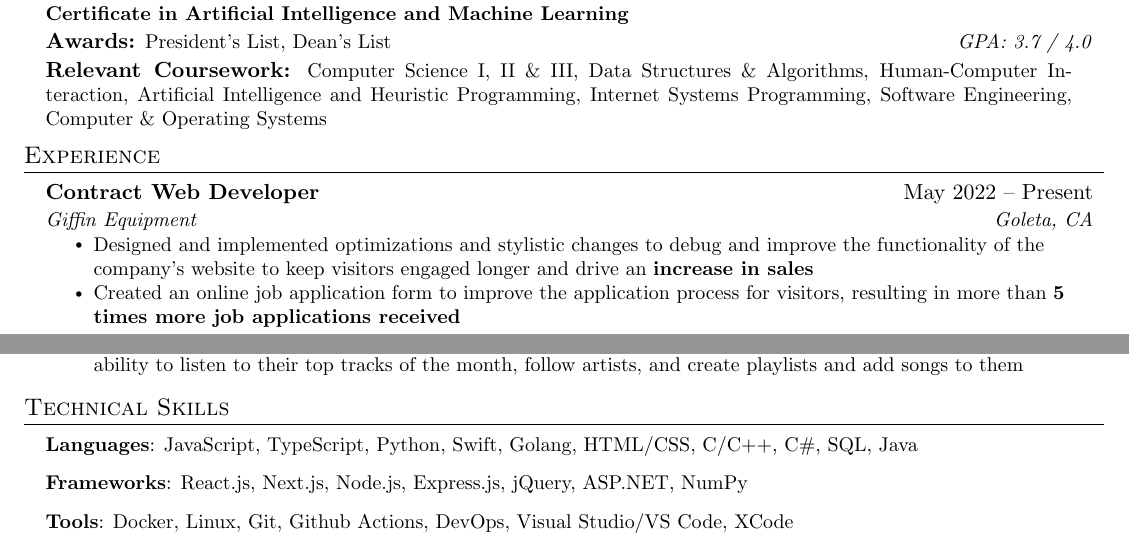
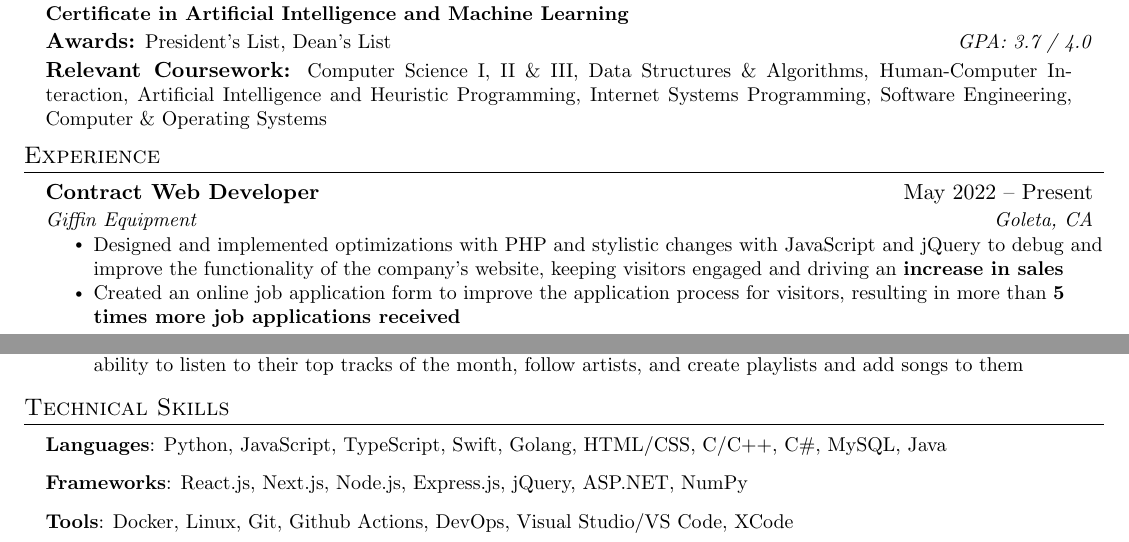
Before and after one commit to jordanwmckee/resume, a LaTeX CV (resume.tex): two parts of the page, joined at a grey line, cut so that both start at the same text. Compiled offline with pdfLaTeX.

Commit message:
update resume

```diff
--- a/resume.tex
+++ b/resume.tex
@@ -153,7 +153,7 @@
 	  {Contract Web Developer}{May 2022 -- Present}
 	  {Giffin Equipment}{Goleta, CA}
 	  \resumeItemListStart
-		\resumeItem{Designed and implemented optimizations and stylistic changes to debug and improve the functionality of the company's website to keep visitors engaged longer and drive an \textbf{increase in sales}}
+		\resumeItem{Designed and implemented optimizations with PHP and stylistic changes with JavaScript and jQuery to debug and improve the functionality of the company's website, keeping visitors engaged and driving an \textbf{increase in sales}}
 		\resumeItem{Created an online job application form to improve the application process for visitors, resulting in more than \textbf{5 times more job applications received}}
 	  \resumeItemListEnd
 
@@ -200,7 +200,7 @@
 \section{Technical Skills}
  \begin{itemize}[leftmargin=0.15in, label={}]
 	\small{
-	  \item{\textbf{Languages}: JavaScript, TypeScript, Python, Swift, Golang, HTML/CSS, C/C++, C\#, SQL, Java}
+	  \item{\textbf{Languages}: Python, JavaScript, TypeScript, Swift, Golang, HTML/CSS, C/C++, C\#, MySQL, Java}
 	  \item{\textbf{Frameworks}: React.js, Next.js, Node.js, Express.js, jQuery, ASP.NET, NumPy}
 	  \item{\textbf{Tools}: Docker, Linux, Git, Github Actions, DevOps, Visual Studio/VS Code, XCode}
 	  }
```
Also changed, not shown: resume.pdf.
